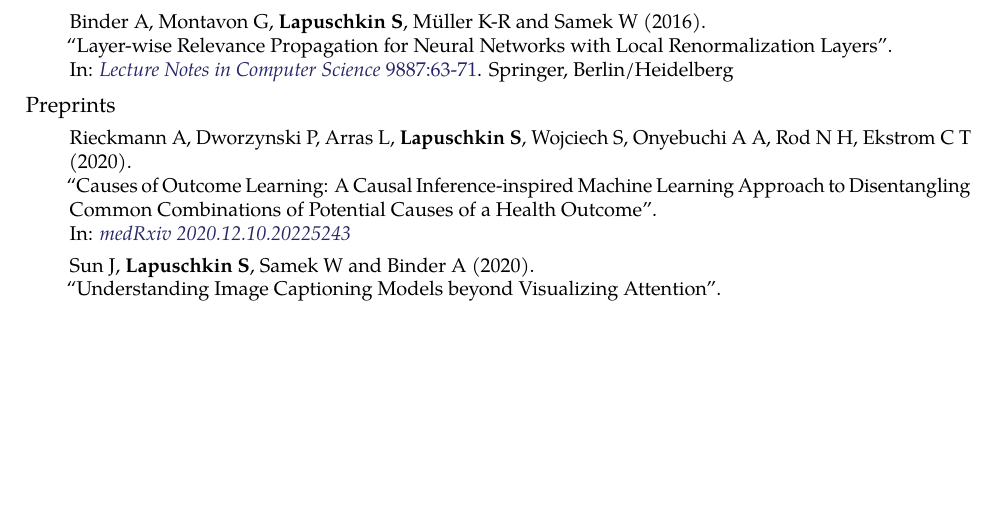
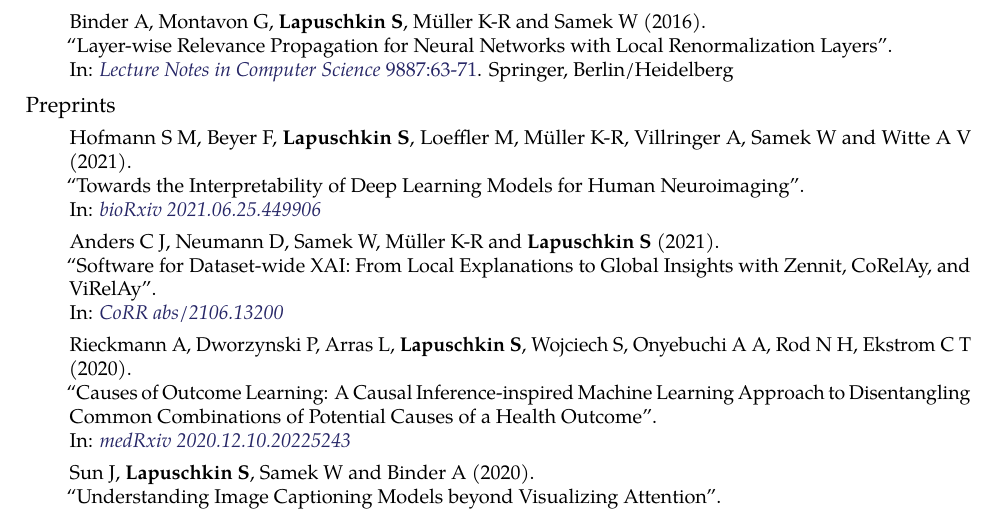
Before and after one commit to sebastian-lapuschkin-sideprojects/latex-cv, a LaTeX CV (cv.tex): part of page 5 of 5, cut so that both start at the same text, the shorter picture padded with empty space. Compiled offline with pdfLaTeX.

Commit message:
adding two more preprints

```diff
--- a/cv.tex
+++ b/cv.tex
@@ -802,6 +802,18 @@ in various application domains\\
 {
     \begin{enumerate}
 
+        \item[] \preprintref{Hofmann S M, Beyer F, \textbf{Lapuschkin S}, Loeffler M, M\"uller K-R, Villringer A, Samek W and Witte A V}
+                            {2021}
+                            {Towards the Interpretability of Deep Learning Models for Human Neuroimaging}
+                            {bioRxiv 2021.06.25.449906}
+                            {https://doi.org/10.1101/2021.06.25.449906}
+
+        \item[] \preprintref{Anders C J, Neumann D, Samek W, M\"uller K-R and \textbf{Lapuschkin S}}
+                            {2021}
+                            {Software for Dataset-wide XAI: From Local Explanations to Global Insights with Zennit, CoRelAy, and ViRelAy}
+                            {CoRR abs/2106.13200}
+                            {https://arxiv.org/abs/2106.13200}
+
         \item[] \preprintref{Rieckmann A, Dworzynski P, Arras L, \textbf{Lapuschkin S}, Wojciech S, Onyebuchi A A, Rod N H, Ekstrom C T}
                             {2020}
                             {Causes of Outcome Learning: A Causal Inference-inspired Machine Learning Approach to Disentangling Common Combinations of Potential Causes of a Health Outcome}
```
Also changed, not shown: cv.pdf, preview/cv.jpg.
